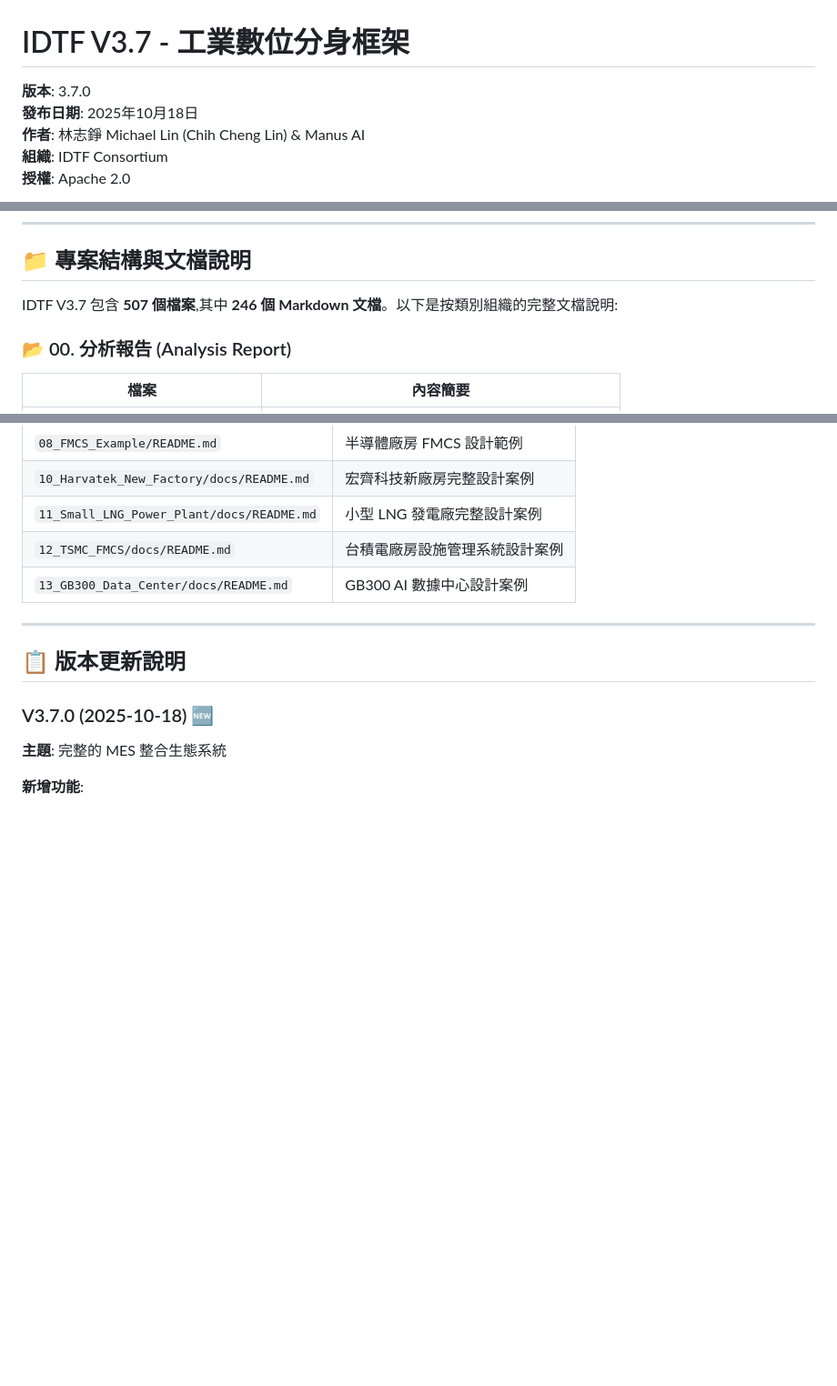
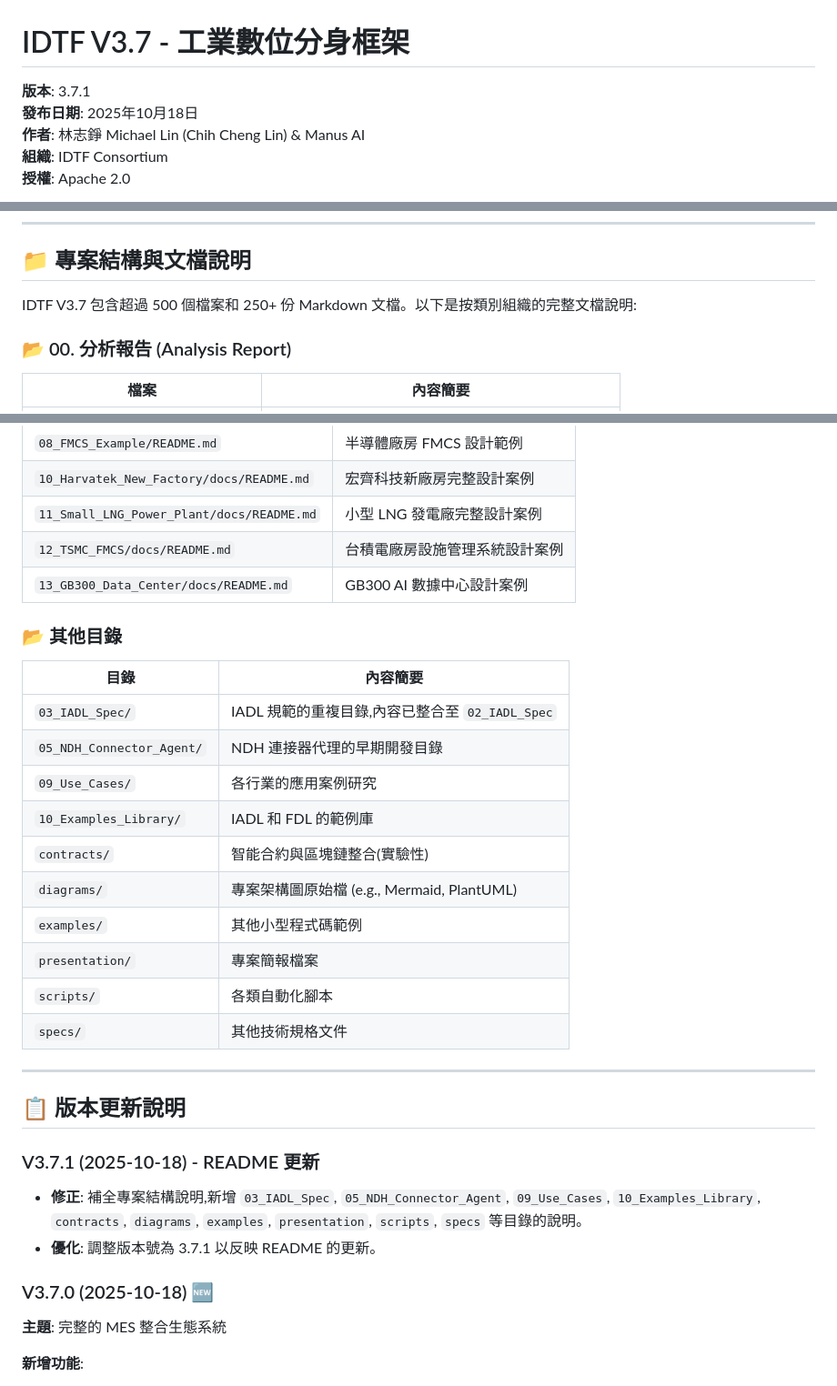
Before and after one commit to chchlin1018/IDTF-V3.5, a Markdown page: README.md, 3 parts joined by grey strips. Shown: that part at 91% size. Drawn GitHub-style; blank space fills up the shorter version.

Commit message:
Update README to V3.7.1 - 補全專案結構說明與目錄清單

```diff
--- a/README.md
+++ b/README.md
@@ -1,6 +1,6 @@
 # IDTF V3.7 - 工業數位分身框架
 
-**版本**: 3.7.0
+**版本**: 3.7.1
 **發布日期**: 2025年10月18日
 **作者**: 林志錚 Michael Lin (Chih Cheng Lin) & Manus AI
 **組織**: IDTF Consortium
@@ -90,7 +90,7 @@ IDTF 採用分層架構設計,從資產定義到企業管理層實現完整的
 
 ## 📁 專案結構與文檔說明
 
-IDTF V3.7 包含 **507 個檔案**,其中 **246 個 Markdown 文檔**。以下是按類別組織的完整文檔說明:
+IDTF V3.7 包含超過 500 個檔案和 250+ 份 Markdown 文檔。以下是按類別組織的完整文檔說明:
 
 ### 📂 00. 分析報告 (Analysis Report)
 
@@ -248,9 +248,29 @@ IDTF V3.7 包含 **507 個檔案**,其中 **246 個 Markdown 文檔**。以下
 | `12_TSMC_FMCS/docs/README.md` | 台積電廠房設施管理系統設計案例 |
 | `13_GB300_Data_Center/docs/README.md` | GB300 AI 數據中心設計案例 |
 
+### 📂 其他目錄
+
+| 目錄 | 內容簡要 |
+|---|---|
+| `03_IADL_Spec/` | IADL 規範的重複目錄,內容已整合至 `02_IADL_Spec` |
+| `05_NDH_Connector_Agent/` | NDH 連接器代理的早期開發目錄 |
+| `09_Use_Cases/` | 各行業的應用案例研究 |
+| `10_Examples_Library/` | IADL 和 FDL 的範例庫 |
+| `contracts/` | 智能合約與區塊鏈整合(實驗性) |
+| `diagrams/` | 專案架構圖原始檔 (e.g., Mermaid, PlantUML) |
+| `examples/` | 其他小型程式碼範例 |
+| `presentation/` | 專案簡報檔案 |
+| `scripts/` | 各類自動化腳本 |
+| `specs/` | 其他技術規格文件 |
+
 ---
 
 ## 📋 版本更新說明
+
+### V3.7.1 (2025-10-18) - README 更新
+
+- **修正**: 補全專案結構說明,新增 `03_IADL_Spec`, `05_NDH_Connector_Agent`, `09_Use_Cases`, `10_Examples_Library`, `contracts`, `diagrams`, `examples`, `presentation`, `scripts`, `specs` 等目錄的說明。
+- **優化**: 調整版本號為 3.7.1 以反映 README 的更新。
 
 ### V3.7.0 (2025-10-18) 🆕
 
```
